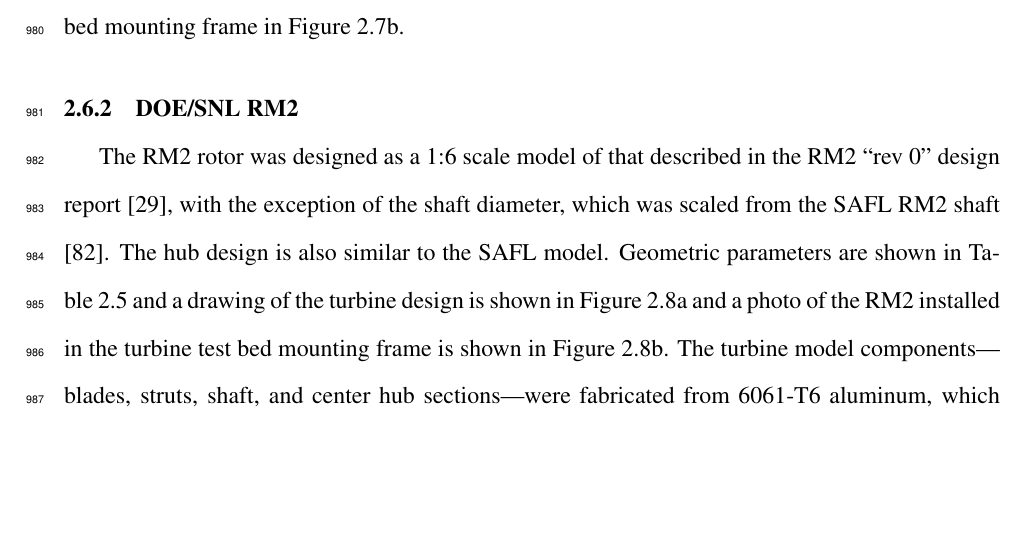
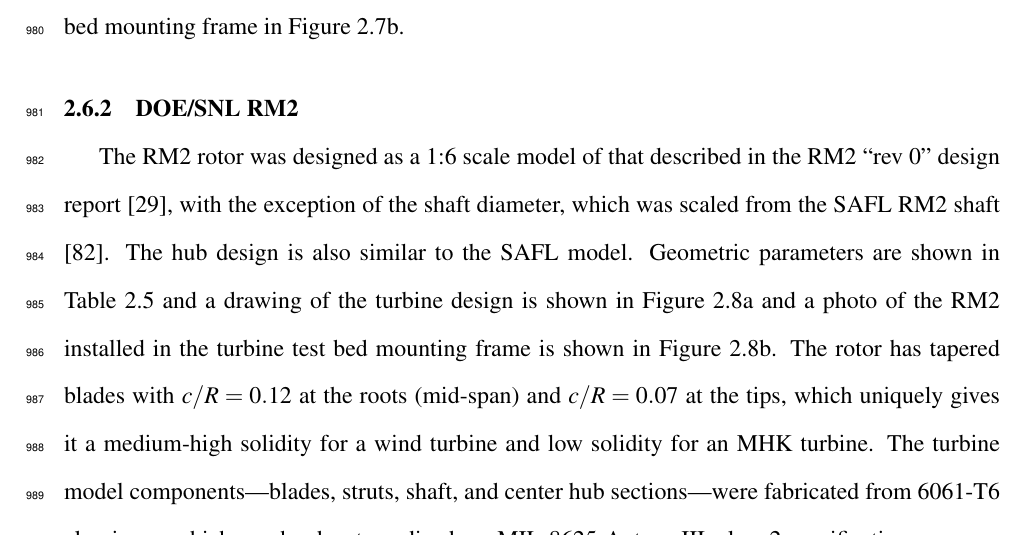
Before and after one commit to petebachant/PhD-thesis, a LaTeX thesis (thesis.tex, which reads chapters/experimental-setup.tex): part of page 48 of 152, cut so that both start at the same text, the shorter picture padded with empty space. Compiled offline with pdfLaTeX.

Commit message:
Wosnik edits up to 2.7

```diff
--- a/chapters/experimental-setup.tex
+++ b/chapters/experimental-setup.tex
@@ -634,10 +634,12 @@
 design is also similar to the SAFL model. Geometric parameters are shown in
 Table~\ref{tab:RM2-geom} and a drawing of the turbine design is shown in
 Figure~\ref{fig:rm2-drawing} and a photo of the RM2 installed in the turbine
-test bed mounting frame is shown in Figure~\ref{fig:rm2-photo}. The turbine
-model components---blades, struts, shaft, and center hub sections---were
-fabricated from 6061-T6 aluminum, which was hardcoat anodized per MIL-8625-A,
-type III, class 2 specifications.
+test bed mounting frame is shown in Figure~\ref{fig:rm2-photo}. The rotor has
+tapered blades with $c/R=0.12$ at the roots (mid-span) and $c/R=0.07$ at the
+tips, which uniquely gives it a medium-high solidity for a wind turbine and low
+solidity for an MHK turbine. The turbine model components---blades, struts,
+shaft, and center hub sections---were fabricated from 6061-T6 aluminum, which
+was hardcoat anodized per MIL-8625-A, type III, class 2 specifications.
 
 \begin{table}
     \centering
```
